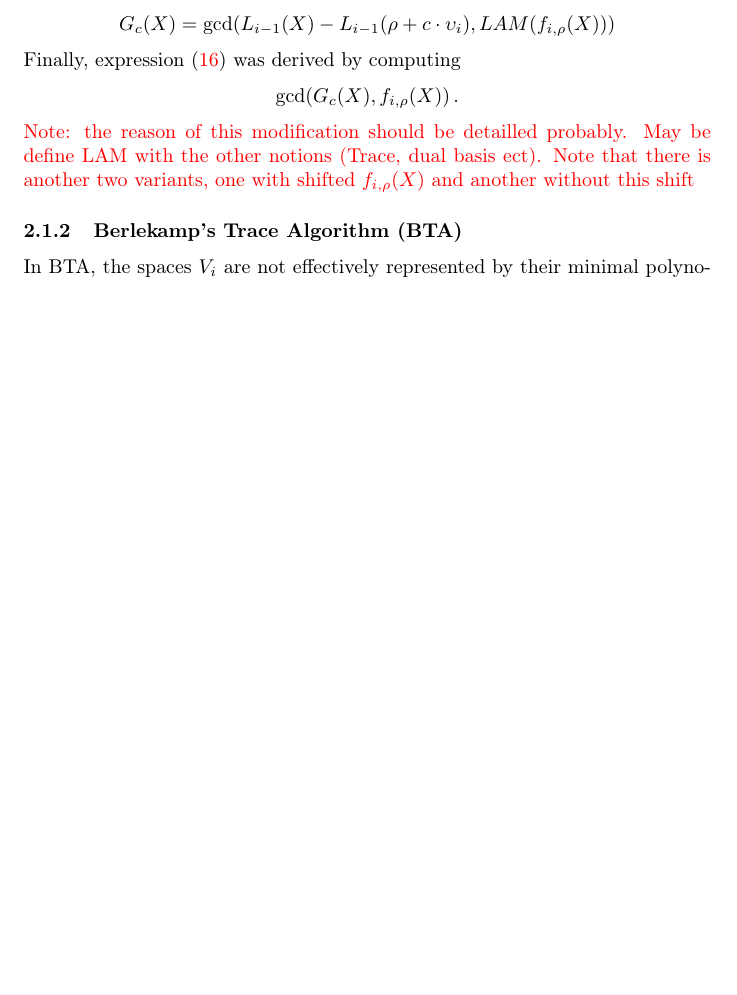
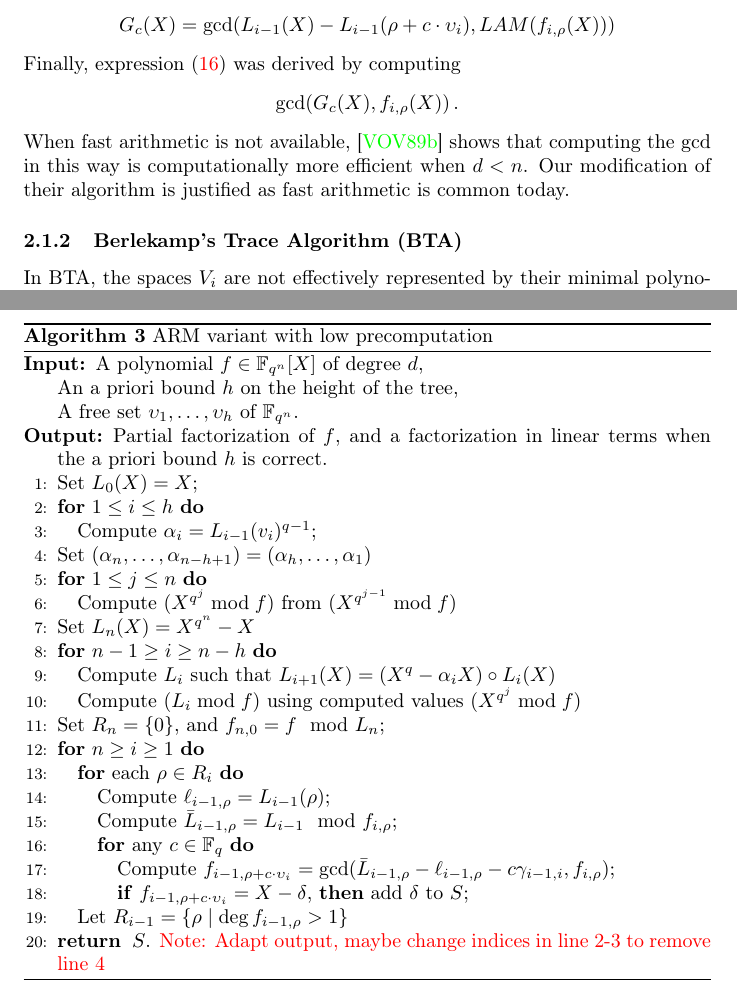
Before and after one commit to defeo/root_finding, a LaTeX paper (root_finding.tex): part of page 11 of 16 before the commit and two parts of pages 11 and 15 of 17 after it, the two joined at a grey line, cut so that both start at the same text, the shorter picture padded with empty space. Compiled offline with pdfLaTeX.

Commit message:
typos + low precomputation variant
various typos in the doc
low precomputation variant: nearly done with pseudocode

```diff
--- a/root_finding.tex
+++ b/root_finding.tex
@@ -771,8 +773,9 @@ $f_{i,\rho}(X)$ was computed, i.e. $LAM(f_{i,\rho}(X))$ which is  the smallest d
 $$G_c(X)=\gcd(L_{i-1}(X)-L_{i-1}(\rho+c \cdot \upsilon_i),LAM(f_{i,\rho}(X)) ) $$
 Finally, expression~(\ref{gcd_ARM}) was derived by computing
 $$\gcd(G_c(X), f_{i,\rho}(X))\,.$$
-\Notes{the reason of this modification should be detailled probably. May be define LAM with the other notions (Trace, dual basis ect). Note that there is
-another two variants, one with shifted $f_{i,\rho}(X)$ and another without this shift}
+%\Notes{the reason of this modification should be detailled probably. May be define LAM with the other notions (Trace, dual basis ect). Note that there is
+%another two variants, one with shifted $f_{i,\rho}(X)$ and another without this shift}
+When fast arithmetic is not available, \cite{van1989geometric} shows that computing the gcd in this way is computationally more efficient when $d<n$. Our modification of their algorithm is justified as fast arithmetic is common today.
 
 
 
@@ -1027,6 +1031,45 @@ of course we need to analyze precsiely the complexity of the algorithm computing
 \subsection{ARM variant with low precomputation}
 \label{sec:low-precomputation}
 
+\begin{algorithm}
+\caption{ARM variant with low precomputation}
+\label{alg:arm}
+\begin{algorithmic}[1]
+\REQUIRE {A polynomial $f\in\extf[X]$ of degree $\dd$,\\
+An a priori bound $h$ on the height of the tree,\\
+A free set $\upsilon_1,\dots,\upsilon_h$ of $\extf$.}
+\ENSURE {Partial factorization of $f$, and a factorization in linear terms when the a priori bound $h$ is correct.}
+\STATE Set $L_0(X)=X$;
+\FOR {$1 \le i \le h$}
+\STATE Compute $\alpha_i=L_{i-1}(v_i)^{q-1}$;
+\ENDFOR
+\STATE Set $(\alpha_n,\ldots,\alpha_{n-h+1})=(\alpha_h,\ldots,\alpha_1)$
+%
+\FOR{$1\leq j\leq n$}
+\STATE Compute $(X^{q^j}\bmod f)$ from $(X^{q^{j-1}}\bmod f)$
+\ENDFOR
+%
+\STATE Set $L_n(X)=X^{q^n}-X$
+\FOR{$n-1\ge i\ge n-h$}
+\STATE Compute $L_i$ such that $L_{i+1}(X)=(X^q-\alpha_iX)\circ L_i(X)$
+\STATE Compute $(L_i\bmod f)$ using computed values $(X^{q^j}\bmod f)$
+\ENDFOR
+\STATE Set $R_n=\{0\}$, and $f_{\nn,0} = f \mod L_\nn$;
+\FOR {$\nn \ge i \ge 1$}\label{alg:arm:for}
+\FOR {each $\rho\in R_i$}
+\STATE\label{alg:arm:combili} Compute $\ell_{i-1,\rho} = L_{i-1}(\rho)$;
+\STATE\label{alg:arm:mod} Compute $\bar{L}_{i-1,\rho} = L_{i-1}\mod f_{i,\rho}$;
+\FOR {any $c\in\basef$}
+\STATE\label{alg:arm:gcd} Compute $f_{i-1,\rho+c\cdot \upsilon_i} = \gcd(\bar{L}_{i-1,\rho} - \ell_{i-1,\rho} - c\gamma_{i-1,i}, f_{i,\rho})$;
+\STATE\label{alg:arm:addroot} \textbf{if} $f_{i-1,\rho+c\cdot \upsilon_i} = X - \delta$, \textbf{then} add $\delta$ to $S$;
+\ENDFOR
+\ENDFOR
+\STATE\label{alg:arm:nextloop} Let $R_{i-1} = \{\rho \mid \deg f_{i-1,\rho} > 1\}$
+\ENDFOR
+\RETURN $S$. \Notes{Adapt output, maybe change indices in line 2-3 to remove line 4}
+\end{algorithmic}
+\end{algorithm}
+
 
 \subsection{Composite degree extensions}
 \label{sec:composite-degree}
```
Also changed, not shown: root_finding.tex (37 more changed lines).
